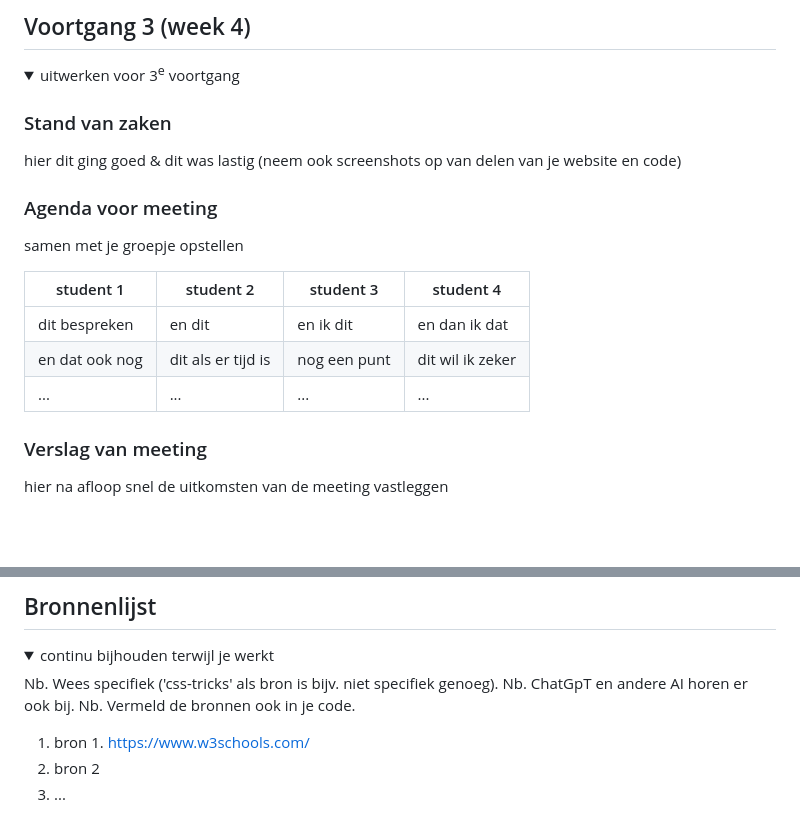
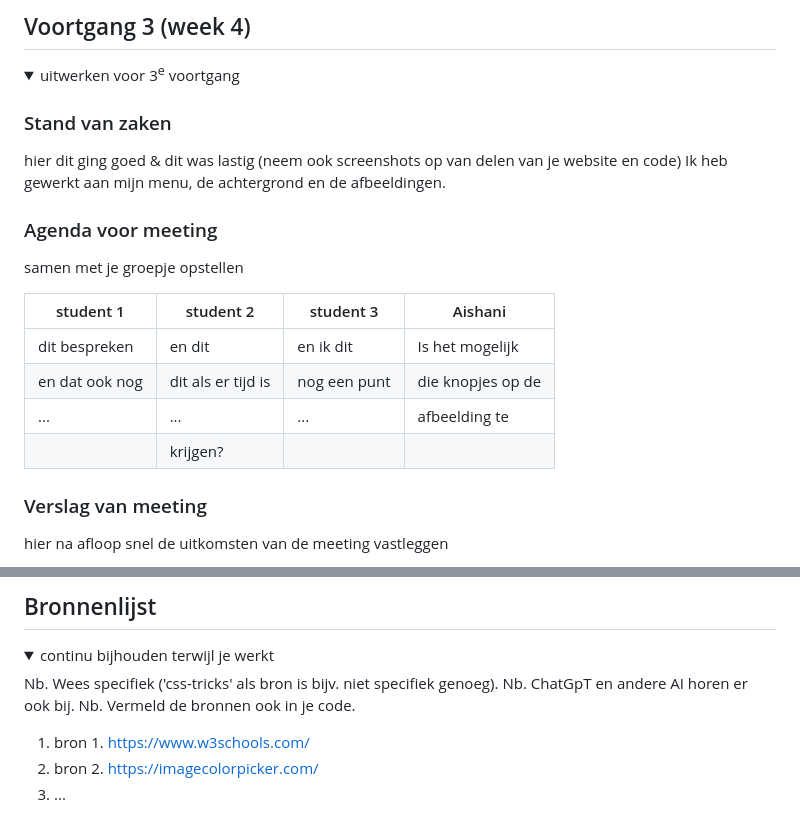
Before and after one commit to AishaniBissesar/Frontend-Development-, a Markdown page: README.md, 2 parts joined by grey strips. Rendered like a GitHub page; folded sections open; blank space fills up the shorter version.

```diff
--- a/README.md
+++ b/README.md
@@ -174,16 +174,18 @@ Nb. Door *open* toe te voegen aan een *details* element kun je deze standaard op
 
   ### Stand van zaken
   hier dit ging goed & dit was lastig (neem ook screenshots op van delen van je website en code)
+  Ik heb gewerkt aan mijn menu, de achtergrond en de afbeeldingen.
 
 
   ### Agenda voor meeting
   samen met je groepje opstellen
 
-  | student 1      | student 2          | student 3    | student 4        |
+  | student 1      | student 2          | student 3    | Aishani          |
   | ---            | ---                | ---          | ---              |
-  | dit bespreken  | en dit             | en ik dit    | en dan ik dat    |
-  | en dat ook nog | dit als er tijd is | nog een punt | dit wil ik zeker |
-  | ...            | ...                | ...          | ...              |
+  | dit bespreken  | en dit             | en ik dit    | Is het mogelijk  |
+  | en dat ook nog | dit als er tijd is | nog een punt | die knopjes op de|
+  | ...            | ...                | ...          | afbeelding te    |
+                                                       | krijgen?         |
 
 
   ### Verslag van meeting
@@ -235,7 +248,7 @@ Nb. Door *open* toe te voegen aan een *details* element kun je deze standaard op
   Nb. Vermeld de bronnen ook in je code.
 
   1. bron 1. https://www.w3schools.com/
-  2. bron 2
+  2. bron 2. https://imagecolorpicker.com/
   3. ...
 
 </details>
```
Also changed, not shown: other parts of README.md (+11 -0 lines), readme-images/buttononderafbeelding.png (added), readme-images/buttonopafbeelding.png (added), readme-images/zonderwitruimte.png (added), 4 other files.
